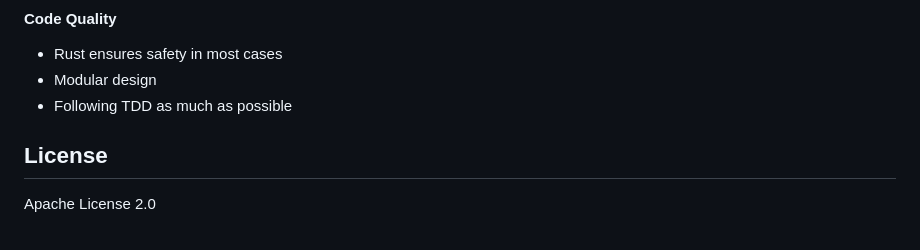
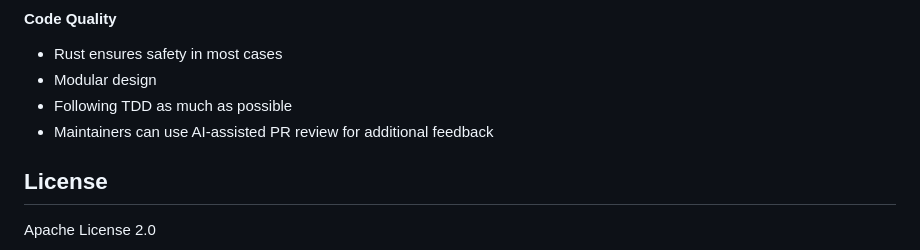
Before and after one commit to enbop/fungi, a Markdown page: README.md, the part around the change. Drawn GitHub-style.

Commit message:
Test PR-Agent review workflow

```diff
--- a/README.md
+++ b/README.md
@@ -85,6 +85,7 @@ Starting from 2026, the Fungi project actively adopts AI-assisted coding.
 - Rust ensures safety in most cases
 - Modular design
 - Following TDD as much as possible
+- Maintainers can use AI-assisted PR review for additional feedback
 
 ## License
 
```
